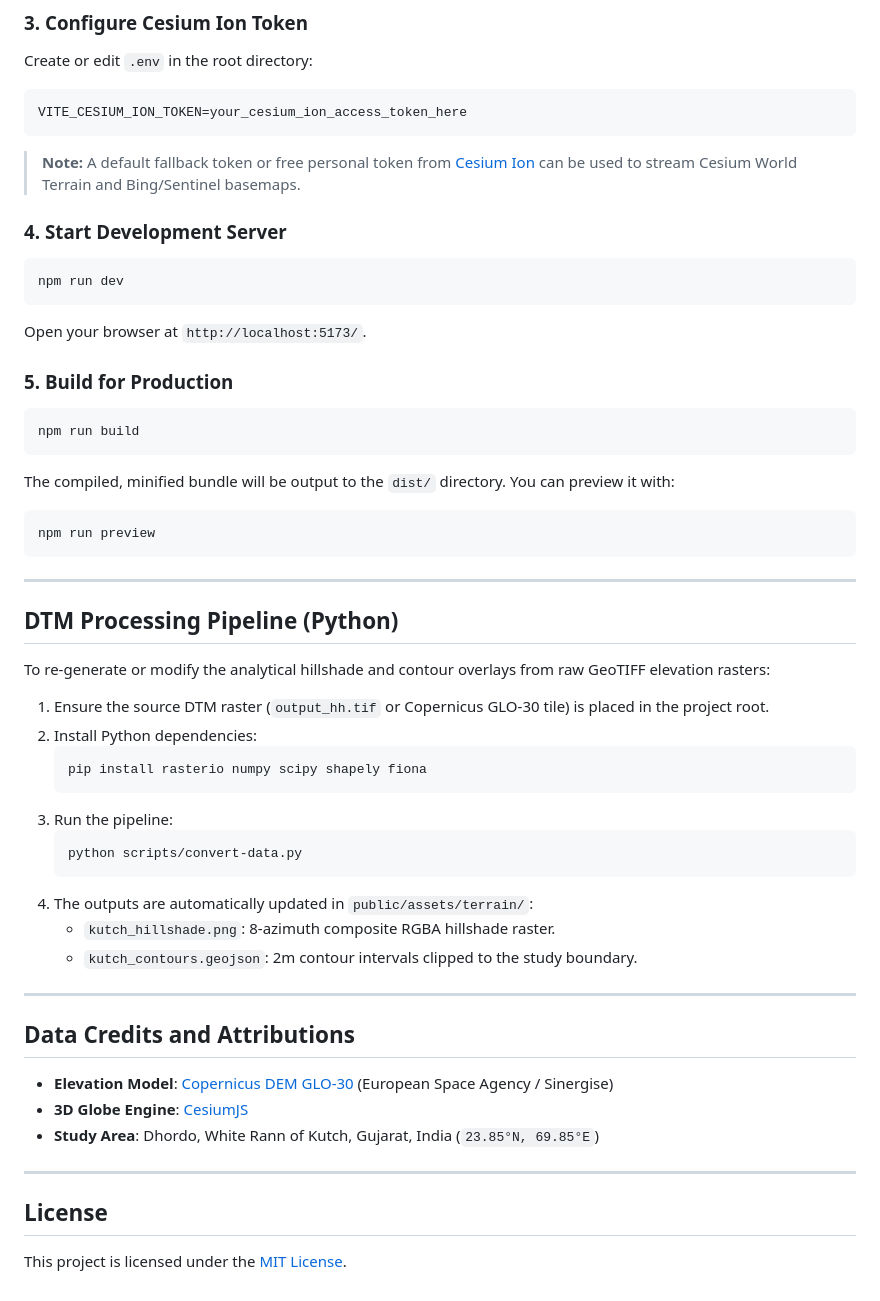
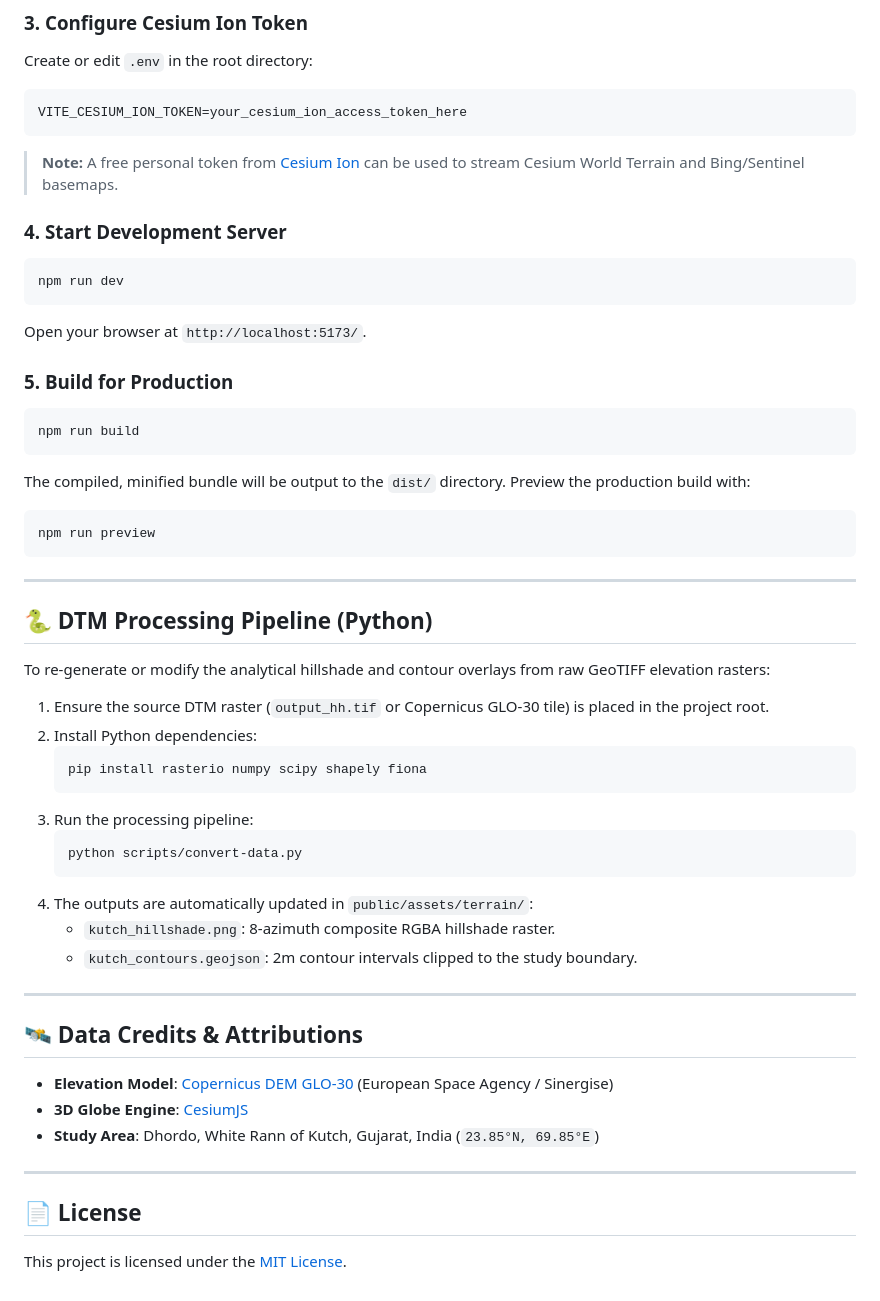
Before and after one commit to Harshit17x/3D-Map-Gujarat-, a Markdown page: README.md, the part around one of its changes. Drawn GitHub-style.

````diff
--- a/README.md
+++ b/README.md
@@ -129,7 +155,7 @@ Create or edit `.env` in the root directory:
 VITE_CESIUM_ION_TOKEN=your_cesium_ion_access_token_here
 ```
 
-> **Note:** A default fallback token or free personal token from [Cesium Ion](https://ion.cesium.com/tokens) can be used to stream Cesium World Terrain and Bing/Sentinel basemaps.
+> **Note:** A free personal token from [Cesium Ion](https://ion.cesium.com/tokens) can be used to stream Cesium World Terrain and Bing/Sentinel basemaps.
 
 ### 4. Start Development Server
 
@@ -145,7 +171,7 @@ Open your browser at `http://localhost:5173/`.
 npm run build
 ```
 
-The compiled, minified bundle will be output to the `dist/` directory. You can preview it with:
+The compiled, minified bundle will be output to the `dist/` directory. Preview the production build with:
 
 ```bash
 npm run preview
@@ -153,7 +179,7 @@ npm run preview
 
 ---
 
-## DTM Processing Pipeline (Python)
+## 🐍 DTM Processing Pipeline (Python)
 
 To re-generate or modify the analytical hillshade and contour overlays from raw GeoTIFF elevation rasters:
 
@@ -162,7 +188,7 @@ To re-generate or modify the analytical hillshade and contour overlays from raw
    ```bash
    pip install rasterio numpy scipy shapely fiona
    ```
-3. Run the pipeline:
+3. Run the processing pipeline:
    ```bash
    python scripts/convert-data.py
    ```
@@ -172,7 +198,7 @@ To re-generate or modify the analytical hillshade and contour overlays from raw
 
 ---
 
-## Data Credits and Attributions
+## 🛰️ Data Credits & Attributions
 
 - **Elevation Model**: [Copernicus DEM GLO-30](https://spacedata.copernicus.eu/) (European Space Agency / Sinergise)
 - **3D Globe Engine**: [CesiumJS](https://cesium.com/platform/cesiumjs/)
@@ -180,6 +206,6 @@ To re-generate or modify the analytical hillshade and contour overlays from raw
 
 ---
 
-## License
+## 📄 License
 
 This project is licensed under the [MIT License](LICENSE).
````
Also changed, not shown: other parts of README.md (+80 -54 lines).
